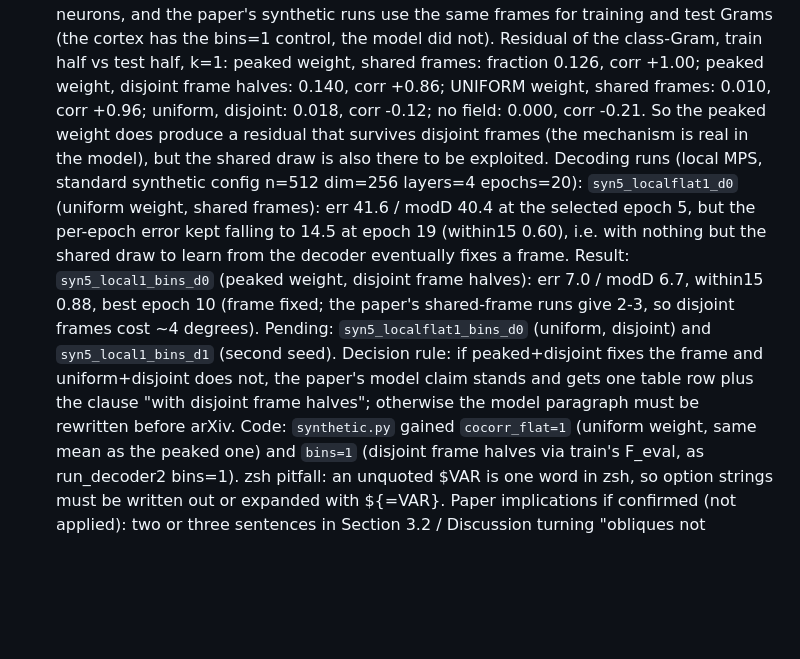
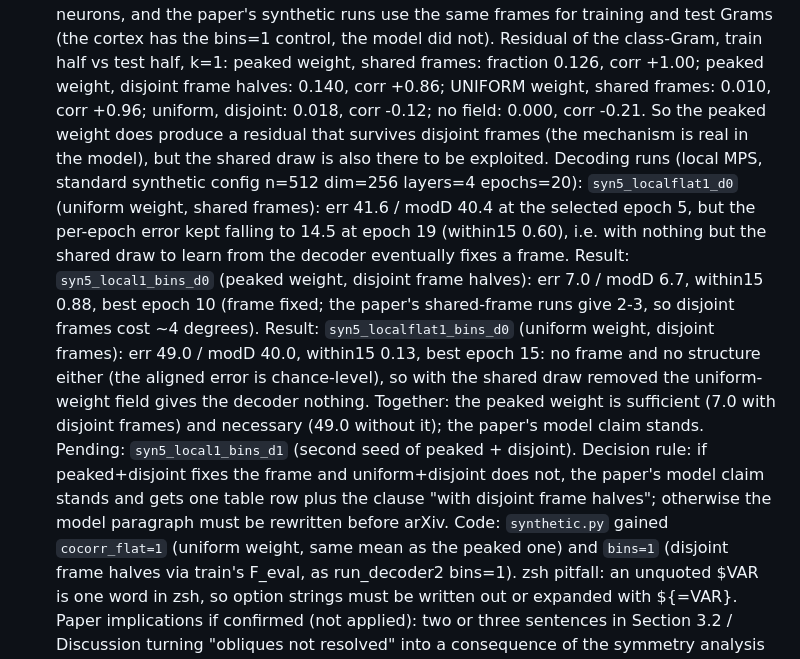
Before and after one commit to entropicbloom/intentionality, a Markdown page: STATUS.md, the part around the change. Rendered like a GitHub page; blank space fills up the shorter version.

Commit message:
STATUS: uniform-weight field with disjoint frames gives no frame (49.0 deg); peaked weight necessary and sufficient
Co-Authored-By: Claude Fable 5.1 <noreply@anthropic.com>
Claude-Session: https://claude.ai/code/session_01LETEXXu2w15URiHQ6at3NF

```diff
--- a/STATUS.md
+++ b/STATUS.md
@@ -39,7 +39,7 @@ Question from the user: is the frame-fixing just "the 90-degree class marks a po
 1. Decoder outputs by true class (17M, neuron split 1, saved predictions). Twin: true 0 -> predicted near 0 for 79 %; true 90 -> near 90 for 83 %; true 45 -> near 0 for 23 %, near 90 for 29 %, near 45 for 9 %, near 135 for 1 %, mean output vector (-0.02, +0.14); true 135 -> near 0 for 28 %, near 90 for 24 %, near 135 for 6 %, near 45 for 4 %, mean output (+0.02, -0.05). In vivo the same pattern with lower cardinal accuracy (44 % / 75 %). Under an unresolved reflection about the cardinal axes the two candidate outputs for an oblique are opposite unit vectors, so the MSE-optimal output is the zero vector and the angle lands on a cardinal: exactly what is seen. Neither oblique is predicted as the other, so it is not a per-population coin flip.
 2. Reflection-antisymmetric share of the class-Gram residual (8 classes, labelled neurons): twin V1 0.07, twin all areas 0.03, in vivo V1 0.22, in vivo all 0.23 (residual fractions 0.16 / 0.19 / 0.30 / 0.29). On the twin the residual is 93-97 % reflection-symmetric, so the relations fix the rotation and carry almost nothing that could fix the reflection; the oblique failure is a property of the relations, not of the decoder. The in-vivo antisymmetric fifth is probably sampling noise of the 120-bin oracle responses (the in-vivo decoder fails on the obliques too); a split-half test would confirm and is cheap.
 3. Synthetic local-field model: a concern. The field is one random draw shared by all 6,000 neurons, and the paper's synthetic runs use the same frames for training and test Grams (the cortex has the bins=1 control, the model did not). Residual of the class-Gram, train half vs test half, k=1: peaked weight, shared frames: fraction 0.126, corr +1.00; peaked weight, disjoint frame halves: 0.140, corr +0.86; UNIFORM weight, shared frames: 0.010, corr +0.96; uniform, disjoint: 0.018, corr -0.12; no field: 0.000, corr -0.21. So the peaked weight does produce a residual that survives disjoint frames (the mechanism is real in the model), but the shared draw is also there to be exploited.
-   Decoding runs (local MPS, standard synthetic config n=512 dim=256 layers=4 epochs=20): `syn5_localflat1_d0` (uniform weight, shared frames): err 41.6 / modD 40.4 at the selected epoch 5, but the per-epoch error kept falling to 14.5 at epoch 19 (within15 0.60), i.e. with nothing but the shared draw to learn from the decoder eventually fixes a frame. Result: `syn5_local1_bins_d0` (peaked weight, disjoint frame halves): err 7.0 / modD 6.7, within15 0.88, best epoch 10 (frame fixed; the paper's shared-frame runs give 2-3, so disjoint frames cost ~4 degrees). Pending: `syn5_localflat1_bins_d0` (uniform, disjoint) and `syn5_local1_bins_d1` (second seed). Decision rule: if peaked+disjoint fixes the frame and uniform+disjoint does not, the paper's model claim stands and gets one table row plus the clause "with disjoint frame halves"; otherwise the model paragraph must be rewritten before arXiv.
+   Decoding runs (local MPS, standard synthetic config n=512 dim=256 layers=4 epochs=20): `syn5_localflat1_d0` (uniform weight, shared frames): err 41.6 / modD 40.4 at the selected epoch 5, but the per-epoch error kept falling to 14.5 at epoch 19 (within15 0.60), i.e. with nothing but the shared draw to learn from the decoder eventually fixes a frame. Result: `syn5_local1_bins_d0` (peaked weight, disjoint frame halves): err 7.0 / modD 6.7, within15 0.88, best epoch 10 (frame fixed; the paper's shared-frame runs give 2-3, so disjoint frames cost ~4 degrees). Result: `syn5_localflat1_bins_d0` (uniform weight, disjoint frames): err 49.0 / modD 40.0, within15 0.13, best epoch 15: no frame and no structure either (the aligned error is chance-level), so with the shared draw removed the uniform-weight field gives the decoder nothing. Together: the peaked weight is sufficient (7.0 with disjoint frames) and necessary (49.0 without it); the paper's model claim stands. Pending: `syn5_local1_bins_d1` (second seed of peaked + disjoint). Decision rule: if peaked+disjoint fixes the frame and uniform+disjoint does not, the paper's model claim stands and gets one table row plus the clause "with disjoint frame halves"; otherwise the model paragraph must be rewritten before arXiv.
    Code: `synthetic.py` gained `cocorr_flat=1` (uniform weight, same mean as the peaked one) and `bins=1` (disjoint frame halves via train's F_eval, as run_decoder2 bins=1). zsh pitfall: an unquoted $VAR is one word in zsh, so option strings must be written out or expanded with ${=VAR}.
    Paper implications if confirmed (not applied): two or three sentences in Section 3.2 / Discussion turning "obliques not resolved" into a consequence of the symmetry analysis (rotation fixed, residual reflection-symmetric, outputs collapse to cardinals), and one or two rows in the synthetic table. No new section or figure.
 
```
